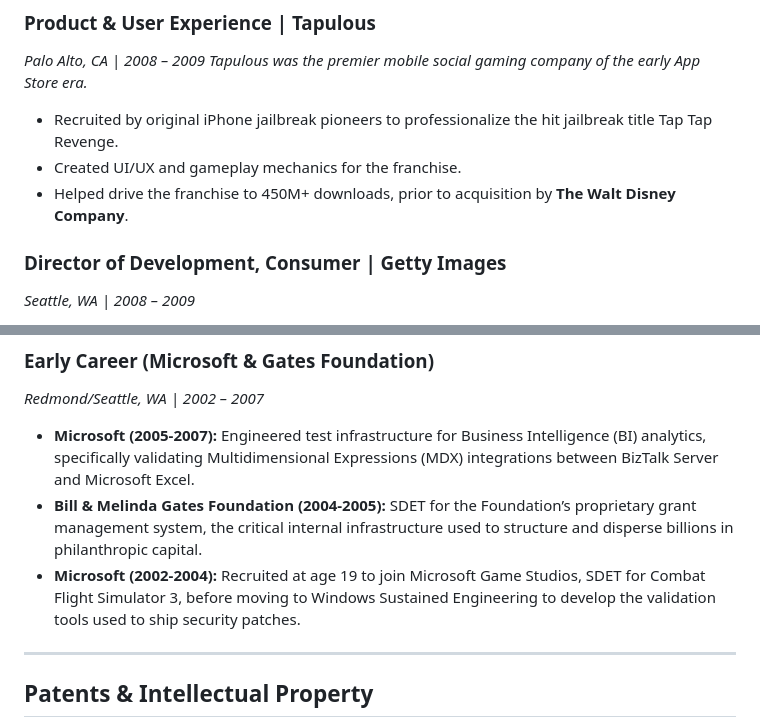
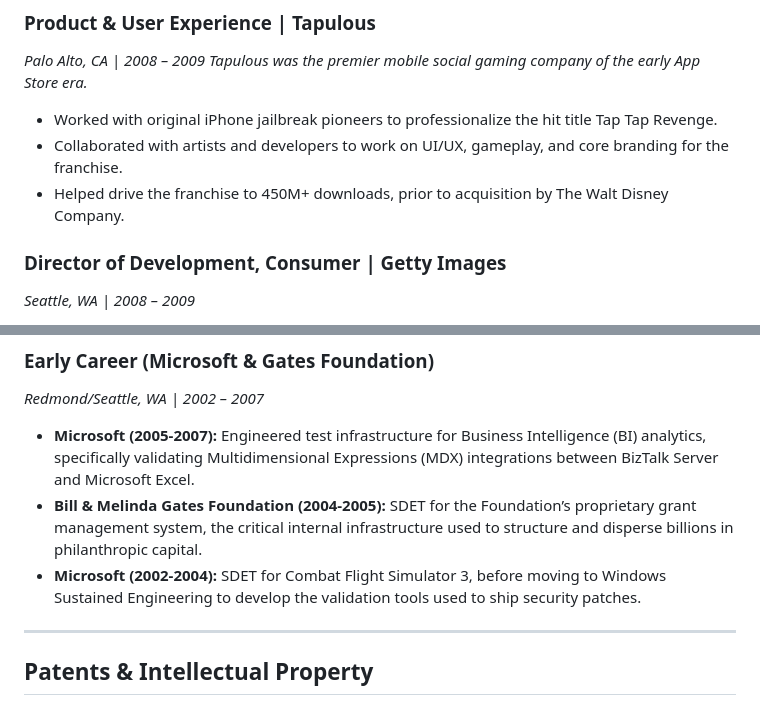
Before and after one commit to kinkadius/personal-website, a Markdown page: resume.md, 2 parts joined by grey strips. Rendered like a GitHub page.

```diff
--- a/resume.md
+++ b/resume.md
@@ -55,9 +57,9 @@ I specialize in taking emerging technologies and turning them into consumer-grad
 *Palo Alto, CA | 2008 – 2009*
 *Tapulous was the premier mobile social gaming company of the early App Store era.*
 
-* Recruited by original iPhone jailbreak pioneers to professionalize the hit jailbreak title Tap Tap Revenge.
-* Created UI/UX and gameplay mechanics for the franchise.
-* Helped drive the franchise to 450M+ downloads, prior to acquisition by **The Walt Disney Company**.
+* Worked with original iPhone jailbreak pioneers to professionalize the hit title Tap Tap Revenge.
+* Collaborated with artists and developers to work on UI/UX, gameplay, and core branding for the franchise.
+* Helped drive the franchise to 450M+ downloads, prior to acquisition by The Walt Disney Company.
 
 ### **Director of Development, Consumer | Getty Images**
 *Seattle, WA | 2008 – 2009*
@@ -69,7 +71,7 @@ I specialize in taking emerging technologies and turning them into consumer-grad
 *Redmond/Seattle, WA | 2002 – 2007*
 * **Microsoft (2005-2007):** Engineered test infrastructure for Business Intelligence (BI) analytics, specifically validating Multidimensional Expressions (MDX) integrations between BizTalk Server and Microsoft Excel.
 * **Bill & Melinda Gates Foundation (2004-2005):** SDET for the Foundation’s proprietary grant management system, the critical internal infrastructure used to structure and disperse billions in philanthropic capital.
-* **Microsoft (2002-2004):** Recruited at age 19 to join Microsoft Game Studios, SDET for Combat Flight Simulator 3, before moving to Windows Sustained Engineering to develop the validation tools used to ship security patches.
+* **Microsoft (2002-2004):** SDET for Combat Flight Simulator 3, before moving to Windows Sustained Engineering to develop the validation tools used to ship security patches.
 ---
 
 ## Patents & Intellectual Property
```
Also changed, not shown: other parts of resume.md (+15 -13 lines).
